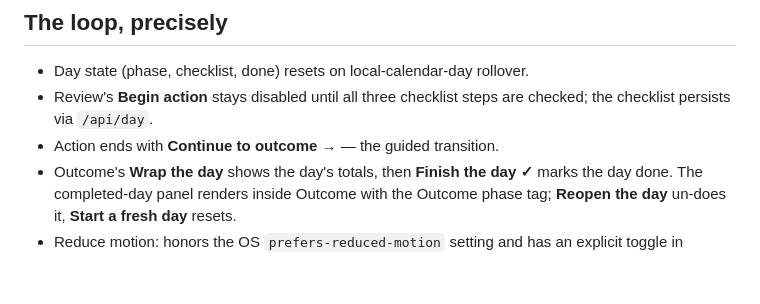
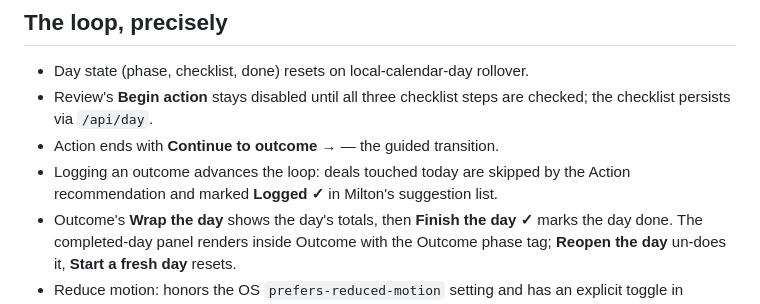
Before and after one commit to sefuwunder/rao, a Markdown page: README.md, the part around the change. Rendered like a GitHub page; blank space fills up the shorter version.

Commit message:
Add 12 file(s)

```diff
--- a/README.md
+++ b/README.md
@@ -49,6 +49,8 @@ instead of a spinner.
 - Review's **Begin action** stays disabled until all three checklist steps are
   checked; the checklist persists via `/api/day`.
 - Action ends with **Continue to outcome →** — the guided transition.
+- Logging an outcome advances the loop: deals touched today are skipped by the
+  Action recommendation and marked **Logged ✓** in Milton's suggestion list.
 - Outcome's **Wrap the day** shows the day's totals, then **Finish the day ✓**
   marks the day done. The completed-day panel renders inside Outcome with the
   Outcome phase tag; **Reopen the day** un-does it, **Start a fresh day** resets.
```
